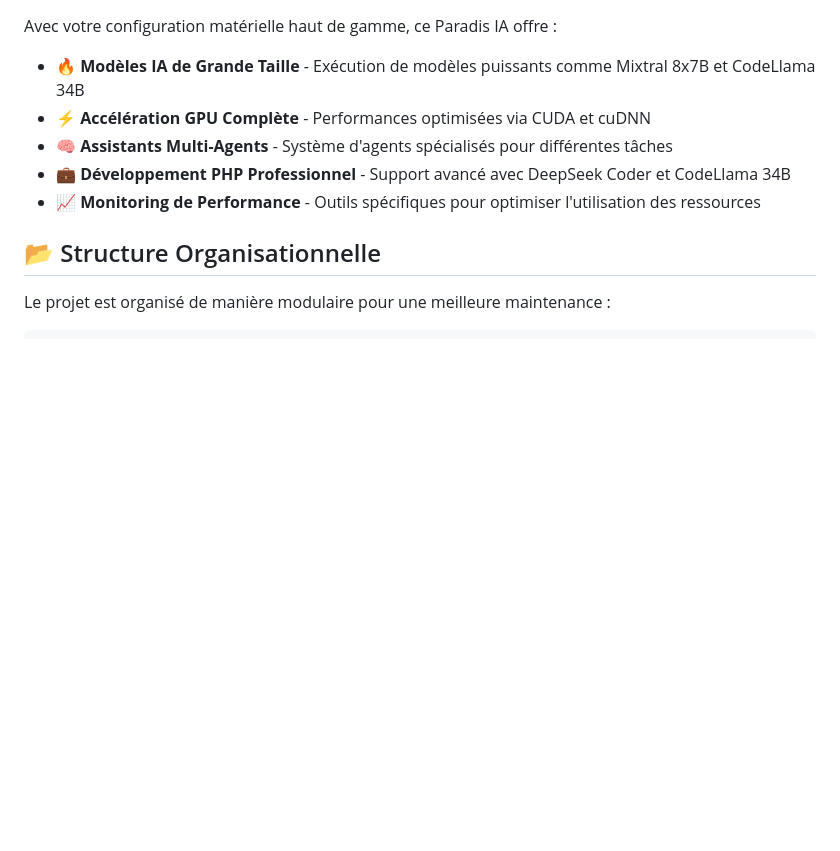
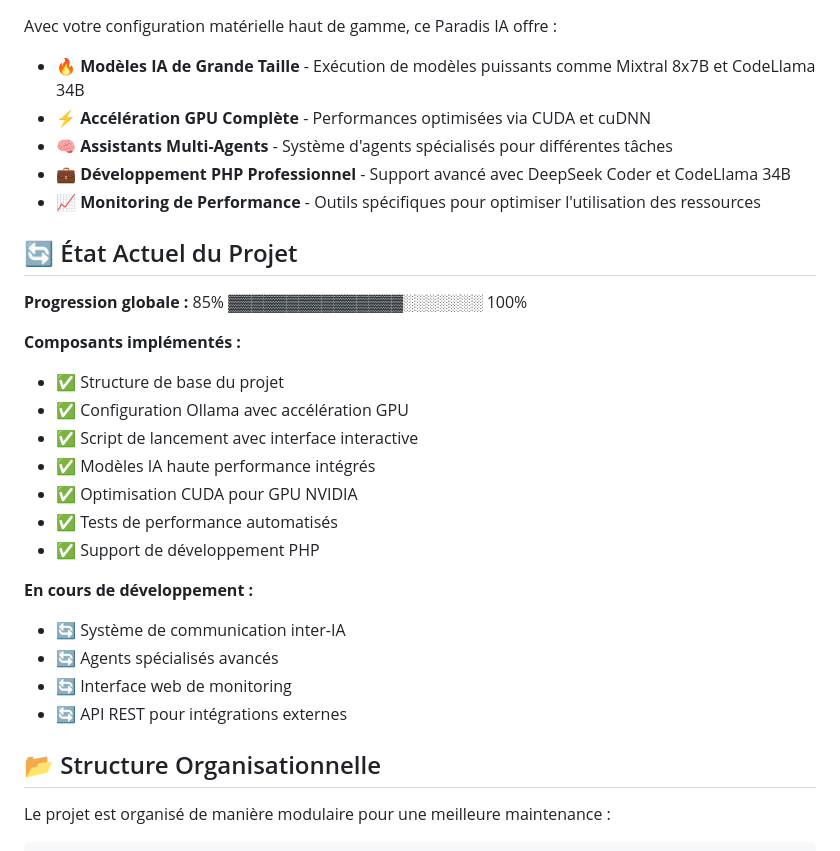
Before and after one commit to Thorrdu/ia_paradise, a Markdown page: README.md, the part around the change printed below. Drawn GitHub-style; blank space fills up the shorter version.

```diff
--- a/README.md
+++ b/README.md
@@ -21,6 +21,25 @@ Avec votre configuration matérielle haut de gamme, ce Paradis IA offre :
 - **🧠 Assistants Multi-Agents** - Système d'agents spécialisés pour différentes tâches
 - **💼 Développement PHP Professionnel** - Support avancé avec DeepSeek Coder et CodeLlama 34B
 - **📈 Monitoring de Performance** - Outils spécifiques pour optimiser l'utilisation des ressources
+
+## 🔄 État Actuel du Projet
+
+**Progression globale :** 85% ▓▓▓▓▓▓▓▓▓▓▓▓▓▓▓░░░░░░░ 100%
+
+**Composants implémentés :**
+- ✅ Structure de base du projet
+- ✅ Configuration Ollama avec accélération GPU
+- ✅ Script de lancement avec interface interactive
+- ✅ Modèles IA haute performance intégrés
+- ✅ Optimisation CUDA pour GPU NVIDIA
+- ✅ Tests de performance automatisés
+- ✅ Support de développement PHP
+
+**En cours de développement :**
+- 🔄 Système de communication inter-IA
+- 🔄 Agents spécialisés avancés
+- 🔄 Interface web de monitoring
+- 🔄 API REST pour intégrations externes
 
 ## 📂 Structure Organisationnelle
 
```
Also changed, not shown: other parts of README.md (+37 -9 lines), paradis_ia_plan_v2.md (+122 -10 lines), suivi_etapes_paradis_ia_v2.md (+34 -2 lines).
